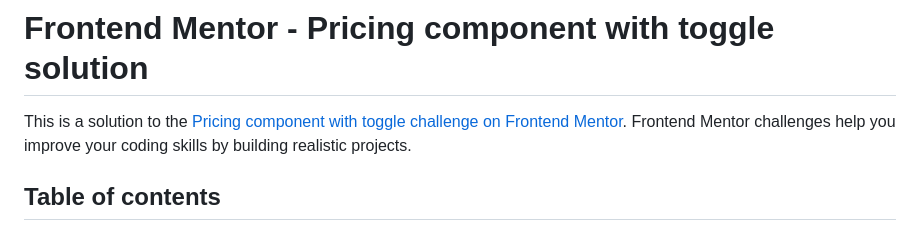
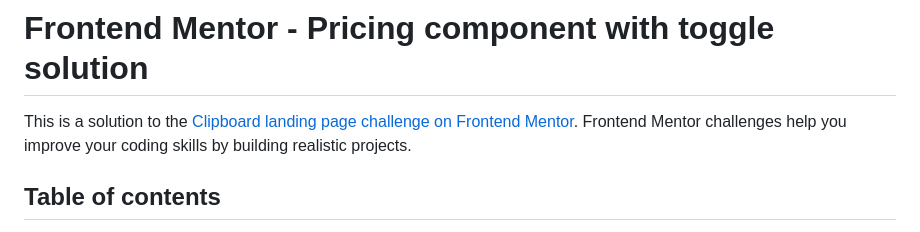
Before and after one commit to iddimsangi/clipboard-landing-page, a Markdown page: readme.md, the part around the change. GitHub-like rendering.

```diff
--- a/readme.md
+++ b/readme.md
@@ -1,6 +1,7 @@
 # Frontend Mentor - Pricing component with toggle solution
 
-This is a solution to the [Pricing component with toggle challenge on Frontend Mentor](https://www.frontendmentor.io/challenges/pricing-component-with-toggle-8vPwRMIC). Frontend Mentor challenges help you improve your coding skills by building realistic projects.
+
+This is a solution to the [Clipboard landing page challenge on Frontend Mentor](https://www.frontendmentor.io/challenges/clipboard-landing-page-5cc9bccd6c4c91111378ecb9). Frontend Mentor challenges help you improve your coding skills by building realistic projects.
 
 ## Table of contents
 
```
